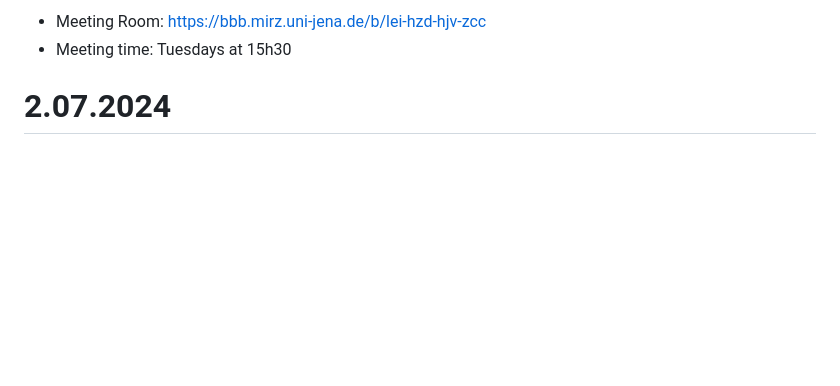
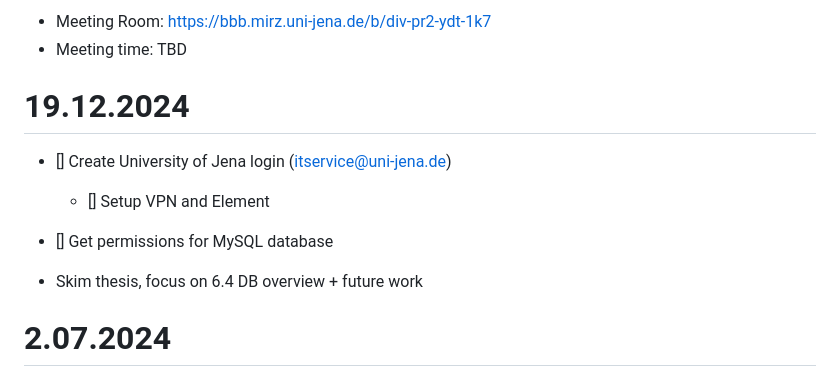
Before and after one commit to fusion-jena/waterscrape, a Markdown page: minutes.md, the part around the change. Rendered like a GitHub page; blank space fills up the shorter version.

Commit message:
Meeting notes

```diff
--- a/minutes.md
+++ b/minutes.md
@@ -1,5 +1,5 @@
-- Meeting Room: https://bbb.mirz.uni-jena.de/b/lei-hzd-hjv-zcc
-- Meeting time: Tuesdays at 15h30
+- Meeting Room: https://bbb.mirz.uni-jena.de/b/div-pr2-ydt-1k7
+- Meeting time: TBD
 
 <!-- template
 # 2023/xx/xx
@@ -8,6 +8,15 @@
 ## Feedback
 ## Next steps
 -->
+
+# 19.12.2024
+
+- [] Create University of Jena login (itservice@uni-jena.de)
+  * [] Setup VPN and Element
+- [] Get permissions for MySQL database
+
+- Skim thesis, focus on 6.4 DB overview + future work
+
 # 2.07.2024
 
 ## Orga
```
Also changed, not shown: README.md (+0 -1 lines).
